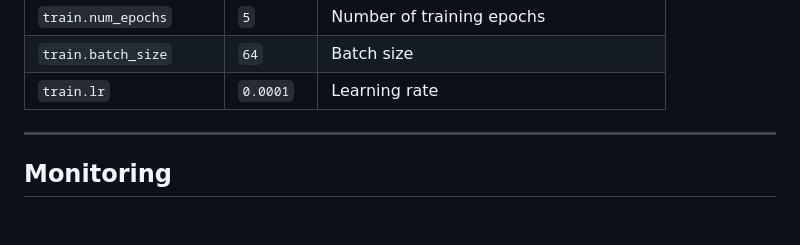
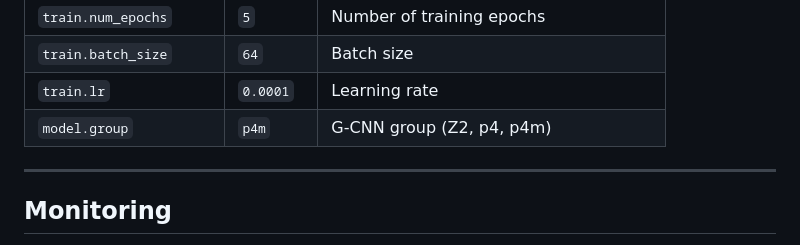
Before and after one commit to adrianlanchares/g-cnn, a Markdown page: README.md, the part around the change. Rendered like a GitHub page; blank space fills up the shorter version.

Commit message:
Add model.group parameter to README

```diff
--- a/README.md
+++ b/README.md
@@ -125,6 +125,7 @@ Key parameters you may want to override:
 | `train.num_epochs` | `5` | Number of training epochs |
 | `train.batch_size` | `64` | Batch size |
 | `train.lr` | `0.0001` | Learning rate |
+| `model.group` | `p4m` | G-CNN group (Z2, p4, p4m) |
 
 ---
 
```
